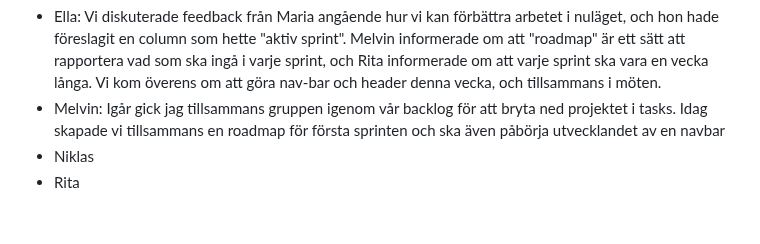
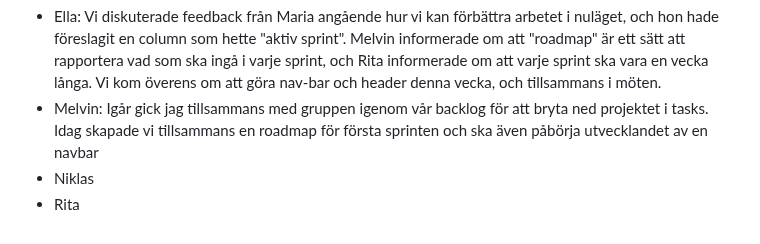
Before and after one commit to K3mp3/Grupp2-agilt-projektarbete, a Markdown page: Daily.md, the part around the change. Drawn GitHub-style.

```diff
--- a/Daily.md
+++ b/Daily.md
@@ -42,7 +42,7 @@ På  måndag återkopplar vi och gör upp en ny plan.
 
 <ul>
   <li>Ella: Vi diskuterade feedback från Maria angående hur vi kan förbättra arbetet i nuläget, och hon hade föreslagit en column som hette "aktiv sprint". Melvin informerade om att "roadmap" är ett sätt att rapportera vad som ska ingå i varje sprint, och Rita informerade om att varje sprint ska vara en vecka långa. Vi kom överens om att göra nav-bar och header denna vecka, och tillsammans i möten.</li>
-  <li>Melvin: Igår gick jag tillsammans gruppen igenom vår backlog för att bryta ned projektet i tasks. Idag skapade vi tillsammans en roadmap för första sprinten och ska även påbörja utvecklandet av en navbar</li>
+  <li>Melvin: Igår gick jag tillsammans med gruppen igenom vår backlog för att bryta ned projektet i tasks. Idag skapade vi tillsammans en roadmap för första sprinten och ska även påbörja utvecklandet av en navbar</li>
   <li>Niklas</li>
   <li>Rita</li>
 </ul>
```
